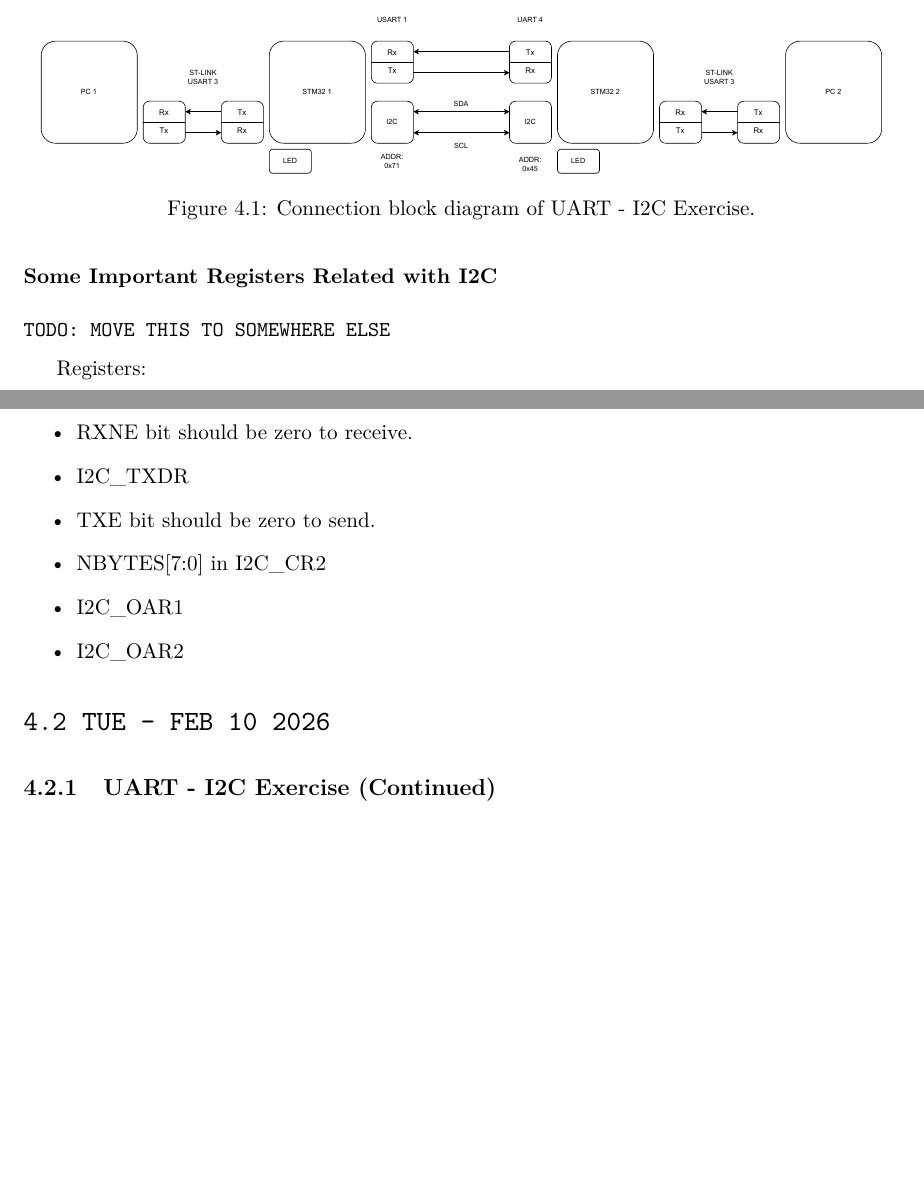
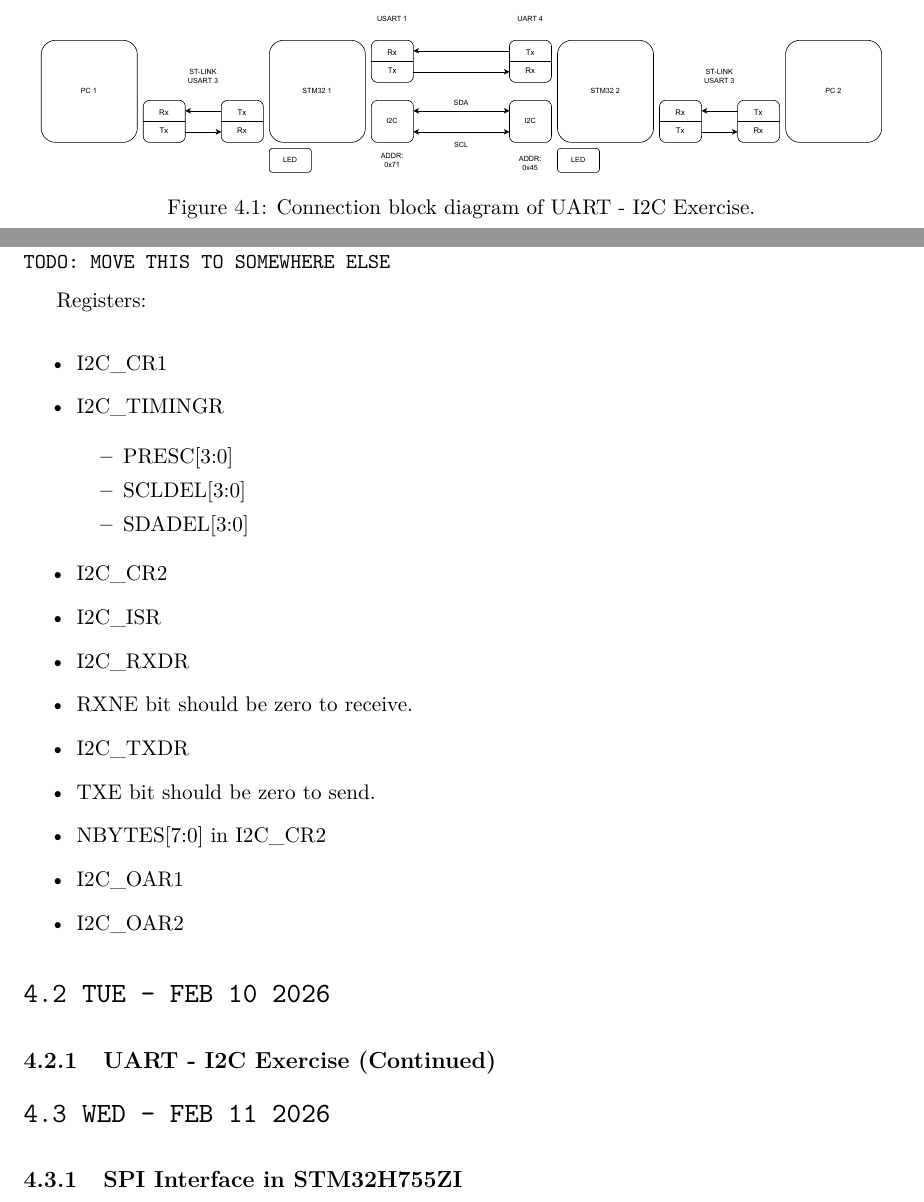
Before and after one commit to thepenguinn/internship, a LaTeX document (main.tex, which reads chapter_04/section_03/section.tex): two parts of pages 20 and 21 of 21, joined at a grey line, cut so that both start at the same text, the shorter picture padded with empty space. Compiled offline with pdfLaTeX.

Commit message:
Started on SPI

```diff
--- /dev/null
+++ b/chapter_04/section_03/section.tex
@@ -0,0 +1,11 @@
+\documentclass[../../main]{subfiles}
+
+\input{section_header.tex}
+
+\begin{document}
+
+\section{WED - FEB 11 2026} \label{sec:}
+
+\subsection{SPI Interface in STM32H755ZI}
+
+\end{document}
```
Also changed, not shown: chapter_04/chapter.tex (+3 -0 lines), chapter_04/section_03/section_header.tex (added, +1 -0 lines), chapter_04/section_03/Makefile (added), 1 other file.
